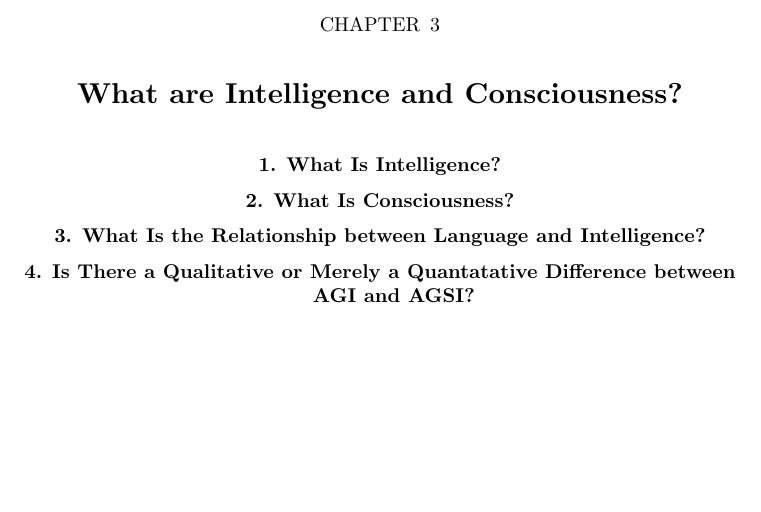
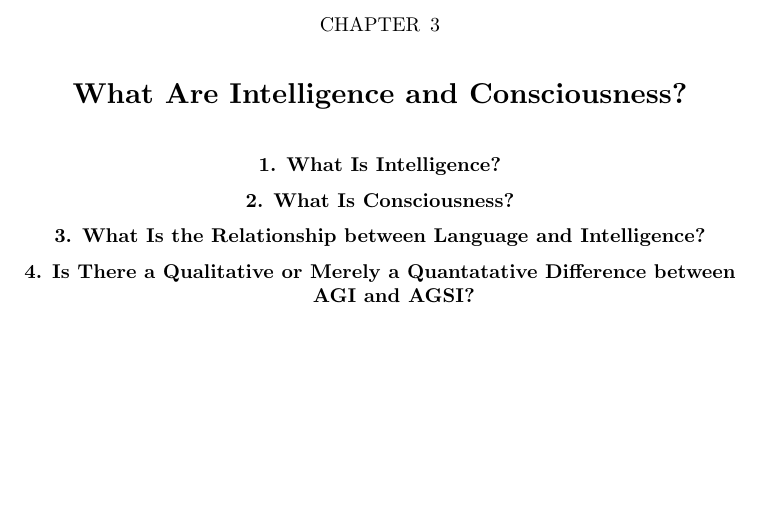
Before and after one commit to AbhinavMadahar/thesis, a LaTeX thesis (thesis/thesis.tex, which reads thesis/4-what-are-intelligence-and-consciousness/_what-are-intelligence-and-consciousness.tex): part of page 7 of 17, cut so that both start at the same text. Compiled offline with XeLaTeX.

Commit message:
Correct grammar on chapter title

```diff
--- a/thesis/4-what-are-intelligence-and-consciousness/_what-are-intelligence-and-consciousness.tex
+++ b/thesis/4-what-are-intelligence-and-consciousness/_what-are-intelligence-and-consciousness.tex
@@ -1,4 +1,4 @@
-\chapter{What are Intelligence and Consciousness?}
+\chapter{What Are Intelligence and Consciousness?}
 
 \input{4-what-are-intelligence-and-consciousness/what-is-intelligence}
 \input{4-what-are-intelligence-and-consciousness/what-is-consciousness}
```
